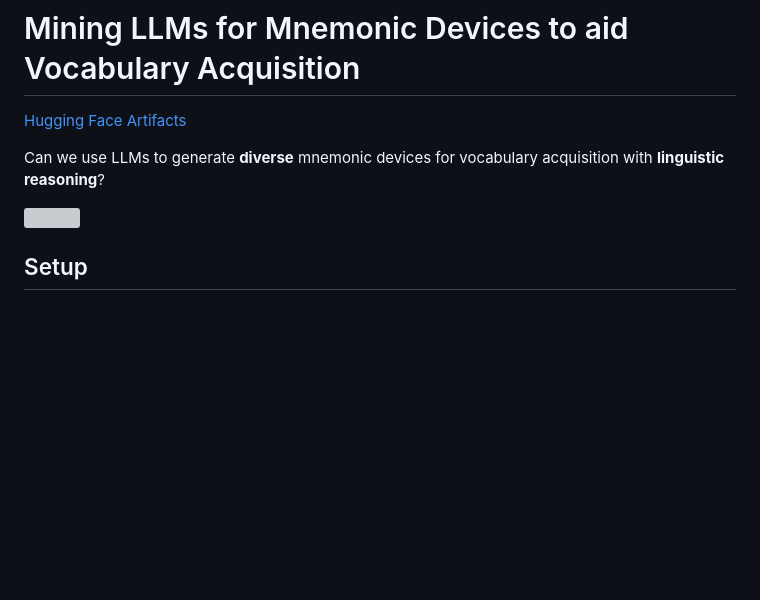
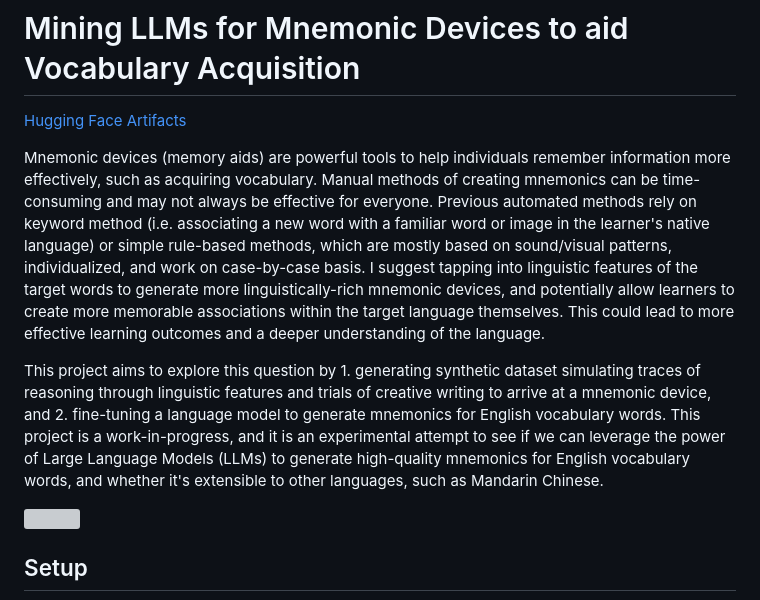
Before and after one commit to chiffonng/mnemonic-gen, a Markdown page: README.md, the part around the change. GitHub-like rendering; blank space fills up the shorter version; grey boxes are pictures that could not be loaded.

Commit message:
docs(README): add project description and objectives

```diff
--- a/README.md
+++ b/README.md
@@ -2,7 +2,9 @@
 
 [Hugging Face Artifacts](https://huggingface.co/collections/chiffonng/mnemonic-generation-67563a0a1ab91e84e9827579)
 
-Can we use LLMs to generate **diverse** mnemonic devices for vocabulary acquisition with **linguistic reasoning**?
+Mnemonic devices (memory aids) are powerful tools to help individuals remember information more effectively, such as acquiring vocabulary. Manual methods of creating mnemonics can be time-consuming and may not always be effective for everyone. Previous automated methods rely on keyword method (i.e. associating a new word with a familiar word or image in the learner's native language) or simple rule-based methods, which are mostly based on sound/visual patterns, individualized, and work on case-by-case basis. I suggest tapping into linguistic features of the target words to generate more linguistically-rich mnemonic devices, and potentially allow learners to create more memorable associations within the target language themselves. This could lead to more effective learning outcomes and a deeper understanding of the language.
+
+This project aims to explore this question by 1. generating synthetic dataset simulating traces of reasoning through linguistic features and trials of creative writing to arrive at a mnemonic device, and 2. fine-tuning a language model to generate mnemonics for English vocabulary words. This project is a work-in-progress, and it is an experimental attempt to see if we can leverage the power of Large Language Models (LLMs) to generate high-quality mnemonics for English vocabulary words, and whether it's extensible to other languages, such as Mandarin Chinese.
 
 ![](assets/pipeline.svg)
 
```
